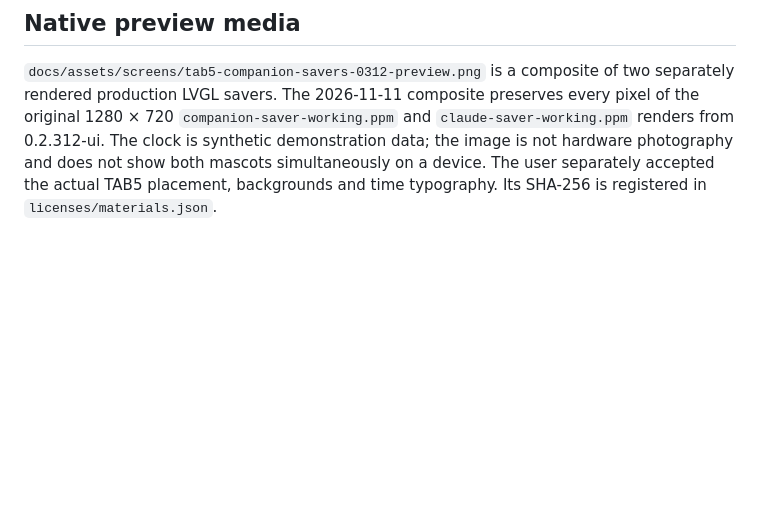
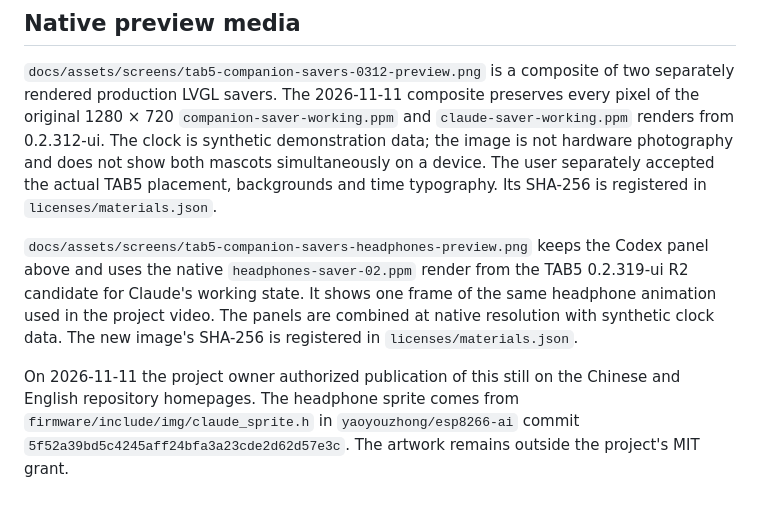
Before and after one commit to yaoyouzhong/AI-bot, a Markdown page: licenses/companion-art/NOTICE.md, the part around the change. Rendered like a GitHub page; blank space fills up the shorter version.

```diff
--- a/licenses/companion-art/NOTICE.md
+++ b/licenses/companion-art/NOTICE.md
@@ -12,3 +12,7 @@ Artwork, character designs and product marks remain their respective owners' pro
 ## Native preview media
 
 `docs/assets/screens/tab5-companion-savers-0312-preview.png` is a composite of two separately rendered production LVGL savers. The 2026-11-11 composite preserves every pixel of the original 1280 × 720 `companion-saver-working.ppm` and `claude-saver-working.ppm` renders from 0.2.312-ui. The clock is synthetic demonstration data; the image is not hardware photography and does not show both mascots simultaneously on a device. The user separately accepted the actual TAB5 placement, backgrounds and time typography. Its SHA-256 is registered in `licenses/materials.json`.
+
+`docs/assets/screens/tab5-companion-savers-headphones-preview.png` keeps the Codex panel above and uses the native `headphones-saver-02.ppm` render from the TAB5 0.2.319-ui R2 candidate for Claude's working state. It shows one frame of the same headphone animation used in the project video. The panels are combined at native resolution with synthetic clock data. The new image's SHA-256 is registered in `licenses/materials.json`.
+
+On 2026-11-11 the project owner authorized publication of this still on the Chinese and English repository homepages. The headphone sprite comes from `firmware/include/img/claude_sprite.h` in `yaoyouzhong/esp8266-ai` commit `5f52a39bd5c4245aff24bfa3a23cde2d62d57e3c`. The artwork remains outside the project's MIT grant.
```
Also changed, not shown: README.en.md (+2 -2 lines), README.md (+2 -2 lines), docs/assets/screens/tab5-companion-savers-headphones-preview.png (added), 2 other files.
